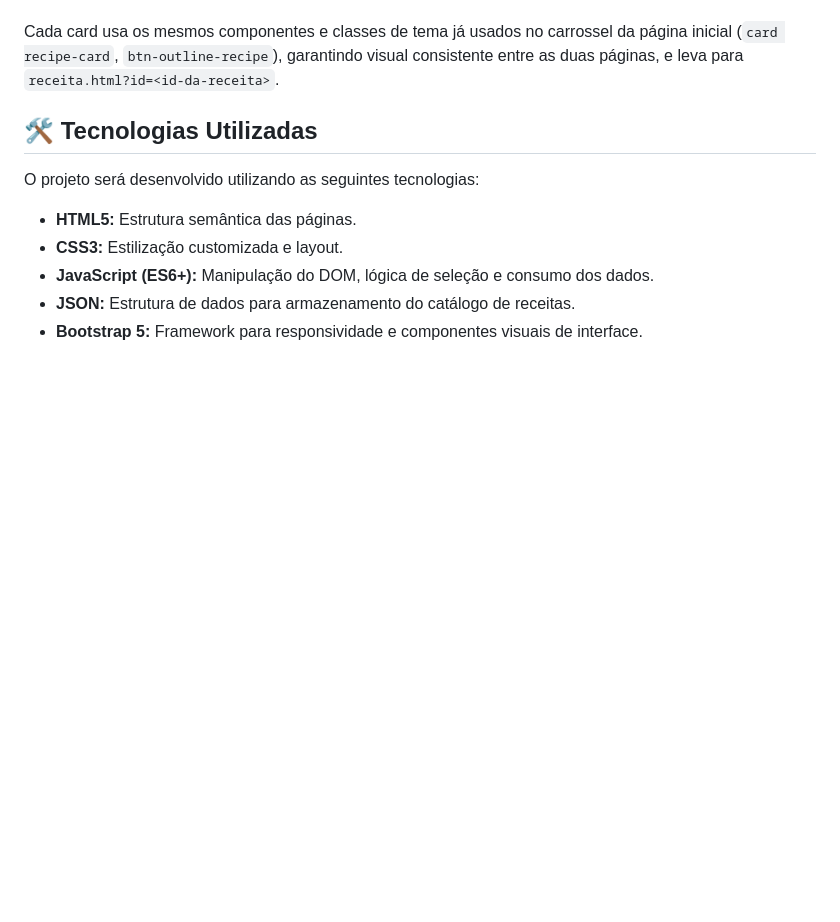
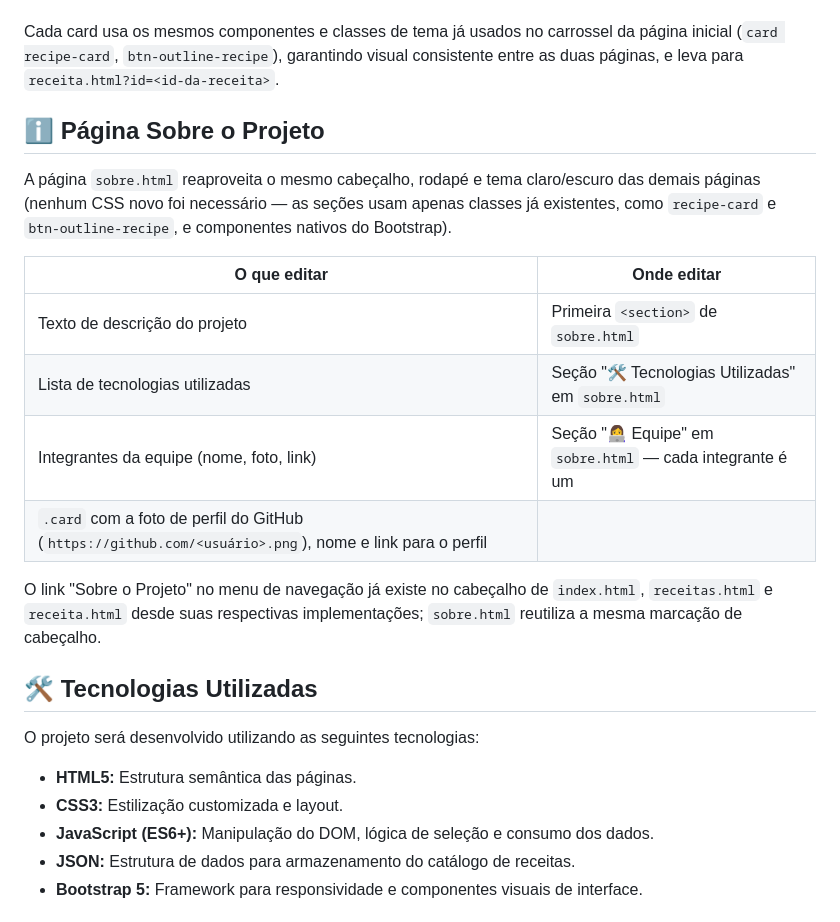
Before and after one commit to MiyugoPlays/byte-website, a Markdown page: README.md, the part around the change. GitHub-like rendering; blank space fills up the shorter version.

Commit message:
docs: documenta a página Sobre o Projeto no README

```diff
--- a/README.md
+++ b/README.md
@@ -86,6 +86,22 @@ Cada card usa os mesmos componentes e classes de tema já usados no carrossel da
 (`card recipe-card`, `btn-outline-recipe`), garantindo visual consistente entre as duas páginas, e leva
 para `receita.html?id=<id-da-receita>`.
 
+## ℹ️ Página Sobre o Projeto
+
+A página `sobre.html` reaproveita o mesmo cabeçalho, rodapé e tema claro/escuro das demais páginas (nenhum
+CSS novo foi necessário — as seções usam apenas classes já existentes, como `recipe-card` e
+`btn-outline-recipe`, e componentes nativos do Bootstrap).
+
+| O que editar | Onde editar |
+|---|---|
+| Texto de descrição do projeto | Primeira `<section>` de `sobre.html` |
+| Lista de tecnologias utilizadas | Seção "🛠️ Tecnologias Utilizadas" em `sobre.html` |
+| Integrantes da equipe (nome, foto, link) | Seção "👩‍💻 Equipe" em `sobre.html` — cada integrante é um
+`.card` com a foto de perfil do GitHub (`https://github.com/<usuário>.png`), nome e link para o perfil |
+
+O link "Sobre o Projeto" no menu de navegação já existe no cabeçalho de `index.html`, `receitas.html` e
+`receita.html` desde suas respectivas implementações; `sobre.html` reutiliza a mesma marcação de cabeçalho.
+
 ## 🛠️ Tecnologias Utilizadas
 
 O projeto será desenvolvido utilizando as seguintes tecnologias:
```
